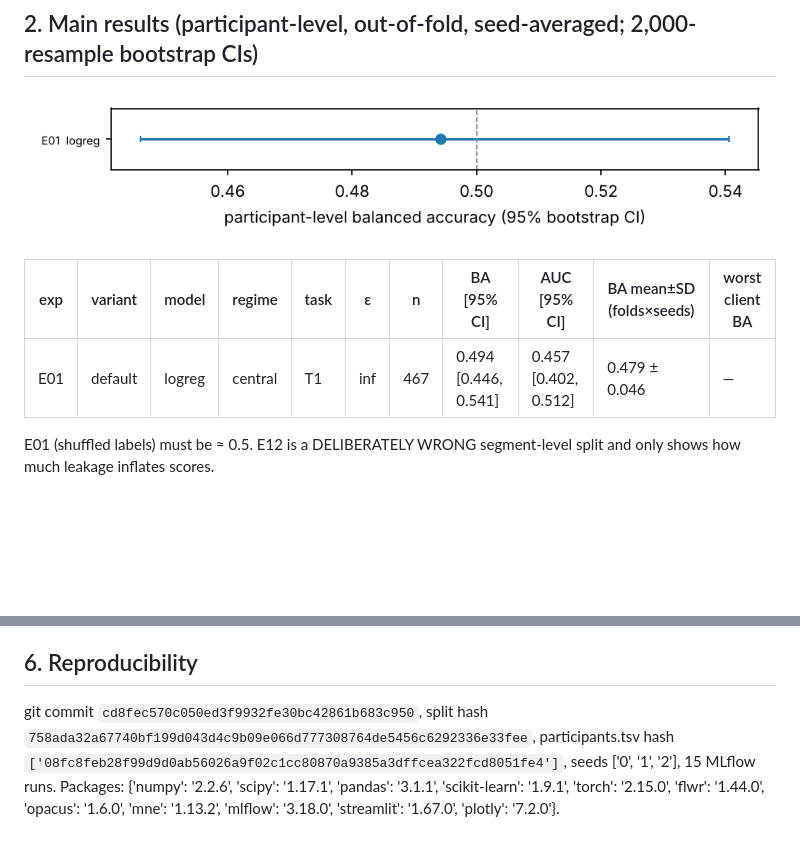
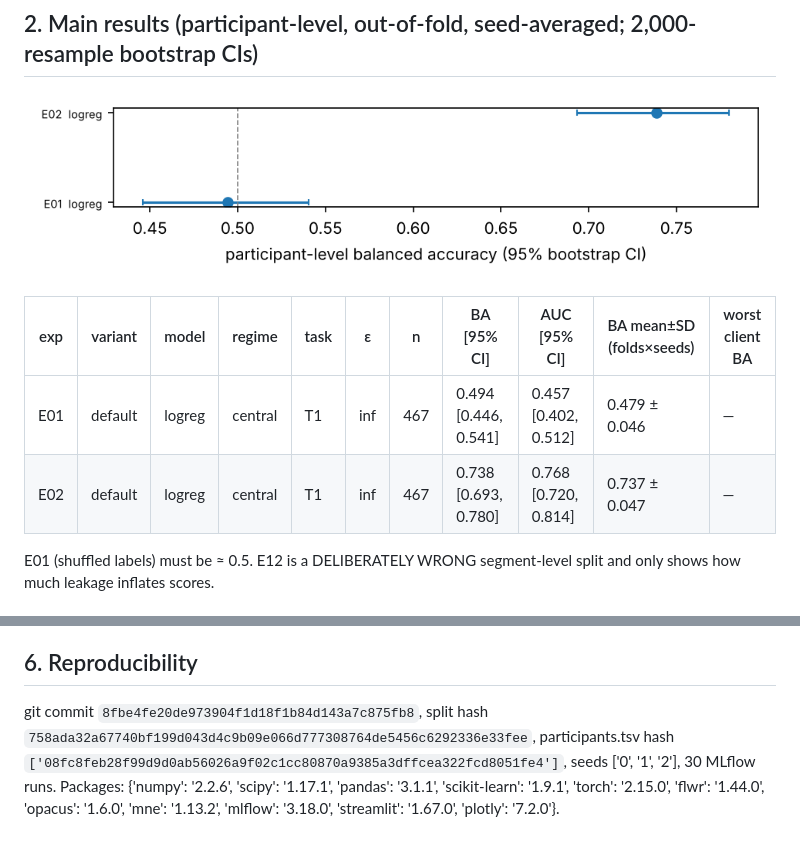
Before and after one commit to kanankotwani28/eeg-detection, a Markdown page: REPORT.md, 2 parts joined by grey strips. Rendered like a GitHub page; pictures changed too: reports/figures/main_results.png; blank space fills up the shorter version.

Commit message:
Update REPORT.md (real-data run in progress: E01, E02)

```diff
--- a/REPORT.md
+++ b/REPORT.md
@@ -25,6 +25,7 @@ QC: 10/806 participants excluded (1.2%), epoch rejection 8.2%, 28 recordings wit
 | exp | variant | model | regime | task | ε | n | BA [95% CI] | AUC [95% CI] | BA mean±SD (folds×seeds) | worst client BA |
 |---|---|---|---|---|---|---|---|---|---|---|
 | E01 | default | logreg | central | T1 | inf | 467 | 0.494 [0.446, 0.541] | 0.457 [0.402, 0.512] | 0.479 ± 0.046 | — |
+| E02 | default | logreg | central | T1 | inf | 467 | 0.738 [0.693, 0.780] | 0.768 [0.720, 0.814] | 0.737 ± 0.047 | — |
 
 
 E01 (shuffled labels) must be ≈ 0.5. E12 is a DELIBERATELY WRONG segment-level split and only shows how much leakage inflates scores.
@@ -51,4 +52,4 @@ Threat model: an honest-but-curious server, or anyone with query access to the r
 
 ## 6. Reproducibility
 
-git commit `cd8fec570c050ed3f9932fe30bc42861b683c950`, split hash `758ada32a67740bf199d043d4c9b09e066d777308764de5456c6292336e33fee`, participants.tsv hash `['08fc8feb28f99d9d0ab56026a9f02c1cc80870a9385a3dffcea322fcd8051fe4']`, seeds ['0', '1', '2'], 15 MLflow runs. Packages: {'numpy': '2.2.6', 'scipy': '1.17.1', 'pandas': '3.1.1', 'scikit-learn': '1.9.1', 'torch': '2.15.0', 'flwr': '1.44.0', 'opacus': '1.6.0', 'mne': '1.13.2', 'mlflow': '3.18.0', 'streamlit': '1.67.0', 'plotly': '7.2.0'}.
+git commit `8fbe4fe20de973904f1d18f1b84d143a7c875fb8`, split hash `758ada32a67740bf199d043d4c9b09e066d777308764de5456c6292336e33fee`, participants.tsv hash `['08fc8feb28f99d9d0ab56026a9f02c1cc80870a9385a3dffcea322fcd8051fe4']`, seeds ['0', '1', '2'], 30 MLflow runs. Packages: {'numpy': '2.2.6', 'scipy': '1.17.1', 'pandas': '3.1.1', 'scikit-learn': '1.9.1', 'torch': '2.15.0', 'flwr': '1.44.0', 'opacus': '1.6.0', 'mne': '1.13.2', 'mlflow': '3.18.0', 'streamlit': '1.67.0', 'plotly': '7.2.0'}.
```
